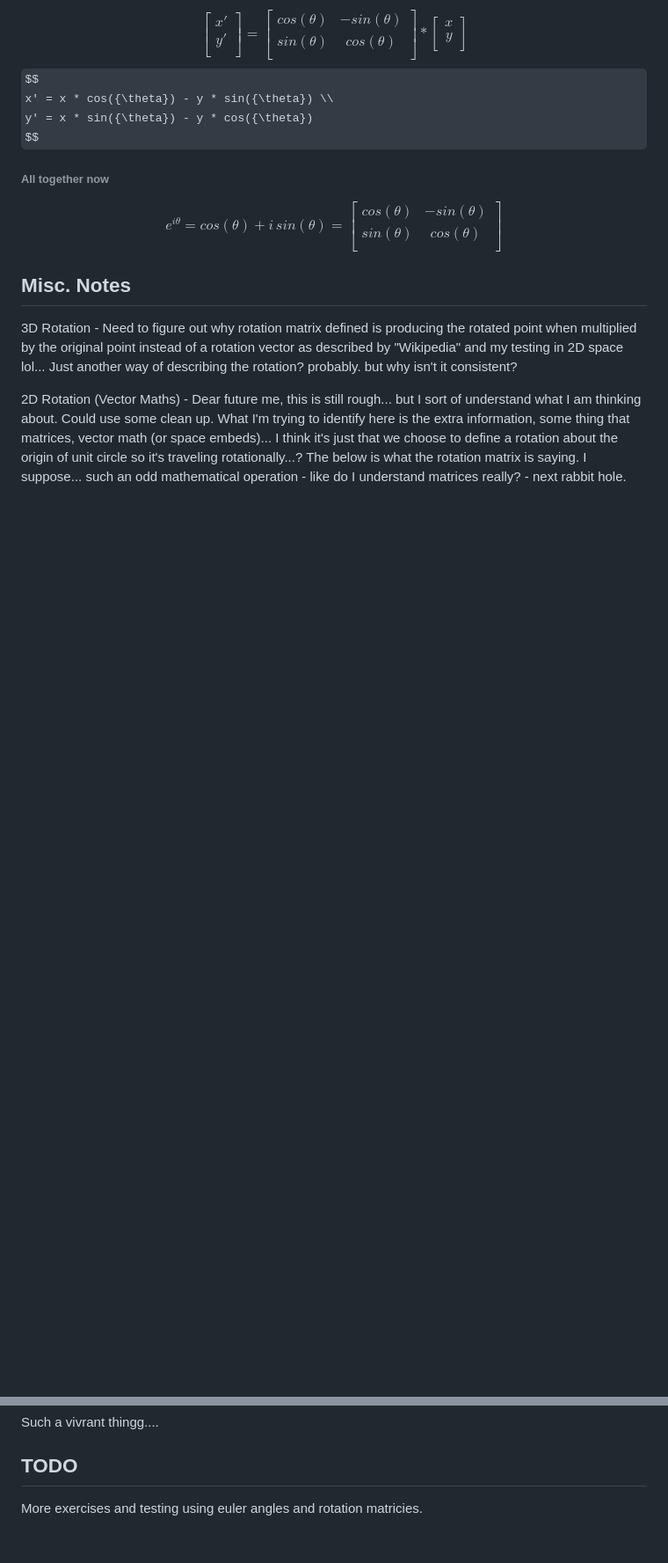
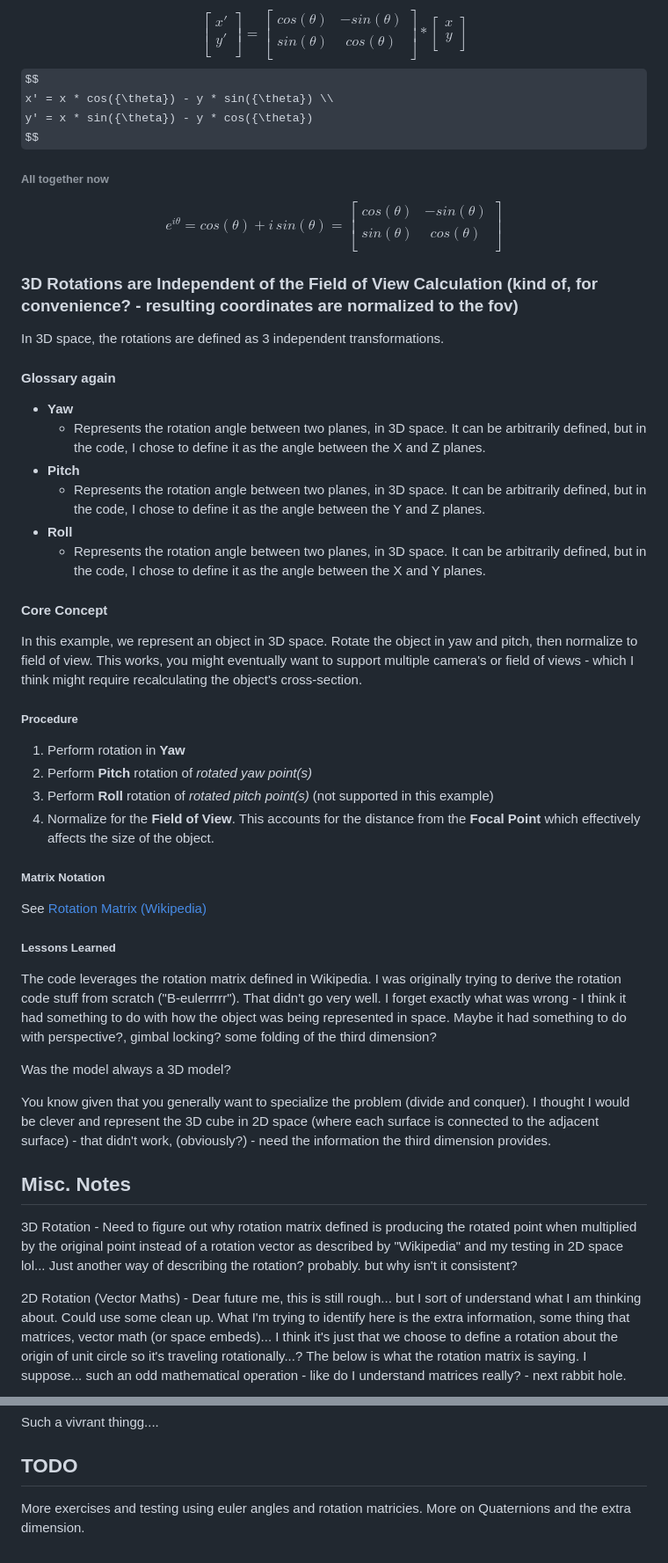
Before and after one commit to nileswyles/computer-graphics, a Markdown page: webgl/perspective/README.md, 2 parts joined by grey strips. Shown at 88% size. Rendered like a GitHub page; some formulas as TeX source; blank space fills up the shorter version.

```diff
--- a/webgl/perspective/README.md
+++ b/webgl/perspective/README.md
@@ -221,6 +187,40 @@ e^{i\theta} = cos({\theta}) + i\,sin({\theta}) =
   \end{array} } \right]
 $$
 
+### 3D Rotations are Independent of the Field of View Calculation (kind of, for convenience? - resulting coordinates are normalized to the fov)
+In 3D space, the rotations are defined as 3 independent transformations.
+
+#### Glossary again
+* __Yaw__
+	- Represents the rotation angle between two planes, in 3D space. It can be arbitrarily defined, but in the code, I chose to define it as the angle between the X and Z planes.
+* __Pitch__
+	- Represents the rotation angle between two planes, in 3D space. It can be arbitrarily defined, but in the code, I chose to define it as the angle between the Y and Z planes.
+* __Roll__
+	- Represents the rotation angle between two planes, in 3D space. It can be arbitrarily defined, but in the code, I chose to define it as the angle between the X and Y planes.
+
+#### Core Concept
+
+In this example, we represent an object in 3D space. Rotate the object in yaw and pitch, then normalize to field of view.
+This works, you might eventually want to support multiple camera's or field of views - which I think might require recalculating the object's cross-section.
+
+##### Procedure
+1. Perform rotation in __Yaw__
+2. Perform __Pitch__ rotation of *rotated yaw point(s)*
+3. Perform __Roll__ rotation of *rotated pitch point(s)* (not supported in this example)
+4. Normalize for the __Field of View__. This accounts for the distance from the __Focal Point__ which effectively affects the size of the object.
+
+##### Matrix Notation
+
+See [Rotation Matrix (Wikipedia)](https://en.wikipedia.org/wiki/Rotation_matrix)
+
+##### Lessons Learned
+
+The code leverages the rotation matrix defined in Wikipedia. I was originally trying to derive the rotation code stuff from scratch ("B-eulerrrrr"). That didn't go very well. I forget exactly what was wrong - I think it had something to do with how the object was being represented in space. Maybe it had something to do with perspective?, gimbal locking? some folding of the third dimension?
+
+Was the model always a 3D model?
+
+You know given that you generally want to specialize the problem (divide and conquer). I thought I would be clever and represent the 3D cube in 2D space (where each surface is connected to the adjacent surface) - that didn't work, (obviously?) - need the information the third dimension provides.
+
 ## Misc. Notes
 
 3D Rotation - Need to figure out why rotation matrix defined is producing the rotated point when multiplied by the original point instead of a rotation vector as described by "Wikipedia" and my testing in 2D space lol... Just another way of describing the rotation? probably. but why isn't it consistent?
@@ -232,3 +232,4 @@ Such a vivrant thingg....
 
 ## TODO
 More exercises and testing using euler angles and rotation matricies.
+More on Quaternions and the extra dimension.
```
Also changed, not shown: other parts of webgl/perspective/README.md (+17 -51 lines).
